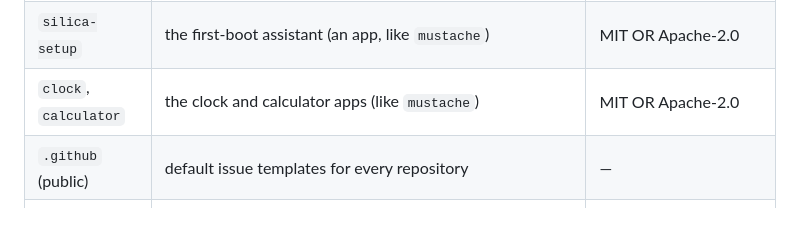
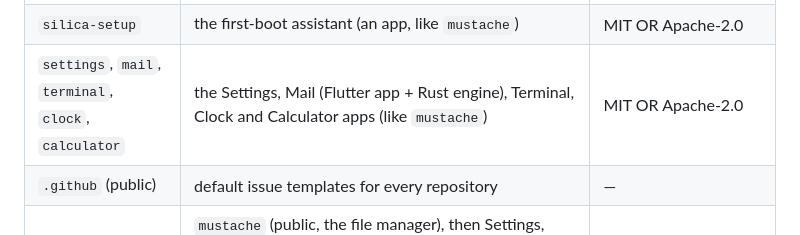
Before and after one commit to silica-linux/silica-desktop, a Markdown page: AGENTS.md, the part around the change. GitHub-like rendering.

Commit message:
AGENTS: the settings, mail and terminal repositories
Co-Authored-By: Claude Opus 5.5 <noreply@anthropic.com>
Claude-Session: https://claude.ai/code/session_01GtzgcCgZmN46afBRuc6TQL

```diff
--- a/AGENTS.md
+++ b/AGENTS.md
@@ -127,7 +127,7 @@ This repository is `silica-desktop` (until 2026-10-14 `silica`). The other repos
 | `silica-os` | the distro: a bootc image on top of Fedora Atomic with Silica's defaults, pipeline and installation ISO | MIT OR Apache-2.0 |
 | `silica-brand` | logo, repository banners, release wallpapers (with their rows in `ASSETS.md`) | Silica trademark, all rights reserved (`TRADEMARKS.md`) |
 | `silica-setup` | the first-boot assistant (an app, like `mustache`) | MIT OR Apache-2.0 |
-| `clock`, `calculator` | the clock and calculator apps (like `mustache`) | MIT OR Apache-2.0 |
+| `settings`, `mail`, `terminal`, `clock`, `calculator` | the Settings, Mail (Flutter app + Rust engine), Terminal, Clock and Calculator apps (like `mustache`) | MIT OR Apache-2.0 |
 | `.github` (public) | default issue templates for every repository | — |
 | one repository per app | `mustache` (public, the file manager), then Settings, Terminal, …: they depend on `silica-ui`; they are built with `cargo xtask bundle <path>`; `cargo xtask install-app <path>` installs their `.desktop` entry (template in the app repository's `linux/`) | MIT OR Apache-2.0 |
 
```
